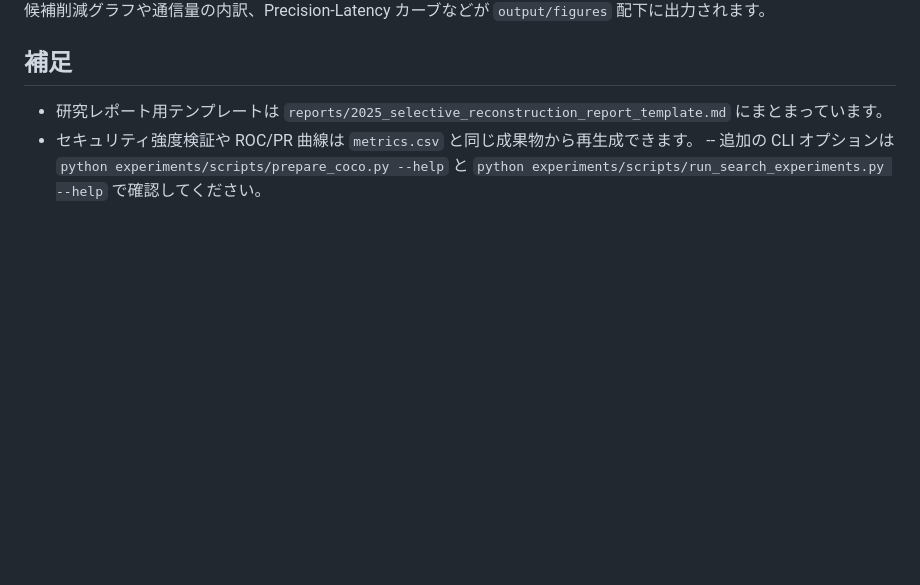
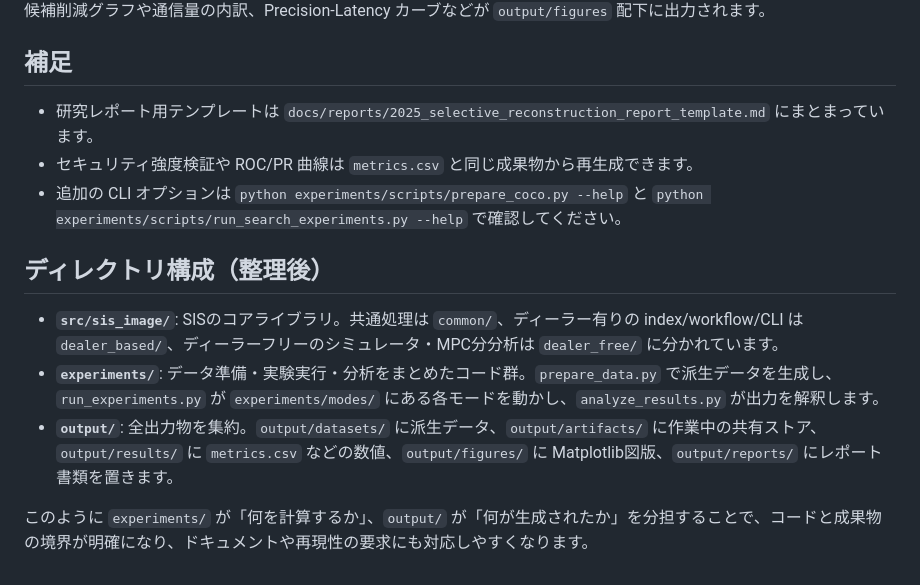
Before and after one commit to gusuku-oknw/grand_research, a Markdown page: README.ja.md, the part around the change. Rendered like a GitHub page; blank space fills up the shorter version.

Commit message:
Document new structure in README.ja

```diff
--- a/README.ja.md
+++ b/README.ja.md
@@ -102,6 +102,14 @@ python -m experiments.common.plotting \
 
 ## 補足
 
-- 研究レポート用テンプレートは `reports/2025_selective_reconstruction_report_template.md` にまとまっています。
+- 研究レポート用テンプレートは `docs/reports/2025_selective_reconstruction_report_template.md` にまとまっています。
 - セキュリティ強度検証や ROC/PR 曲線は `metrics.csv` と同じ成果物から再生成できます。
--- 追加の CLI オプションは `python experiments/scripts/prepare_coco.py --help` と `python experiments/scripts/run_search_experiments.py --help` で確認してください。
+- 追加の CLI オプションは `python experiments/scripts/prepare_coco.py --help` と `python experiments/scripts/run_search_experiments.py --help` で確認してください。
+
+## ディレクトリ構成（整理後）
+
+- **`src/sis_image/`**: SISのコアライブラリ。共通処理は `common/`、ディーラー有りの index/workflow/CLI は `dealer_based/`、ディーラーフリーのシミュレータ・MPC分分析は `dealer_free/` に分かれています。
+- **`experiments/`**: データ準備・実験実行・分析をまとめたコード群。`prepare_data.py` で派生データを生成し、`run_experiments.py` が `experiments/modes/` にある各モードを動かし、`analyze_results.py` が出力を解釈します。
+- **`output/`**: 全出力物を集約。`output/datasets/` に派生データ、`output/artifacts/` に作業中の共有ストア、`output/results/` に `metrics.csv` などの数値、`output/figures/` に Matplotlib図版、`output/reports/` にレポート書類を置きます。
+
+このように `experiments/` が「何を計算するか」、`output/` が「何が生成されたか」を分担することで、コードと成果物の境界が明確になり、ドキュメントや再現性の要求にも対応しやすくなります。
```
